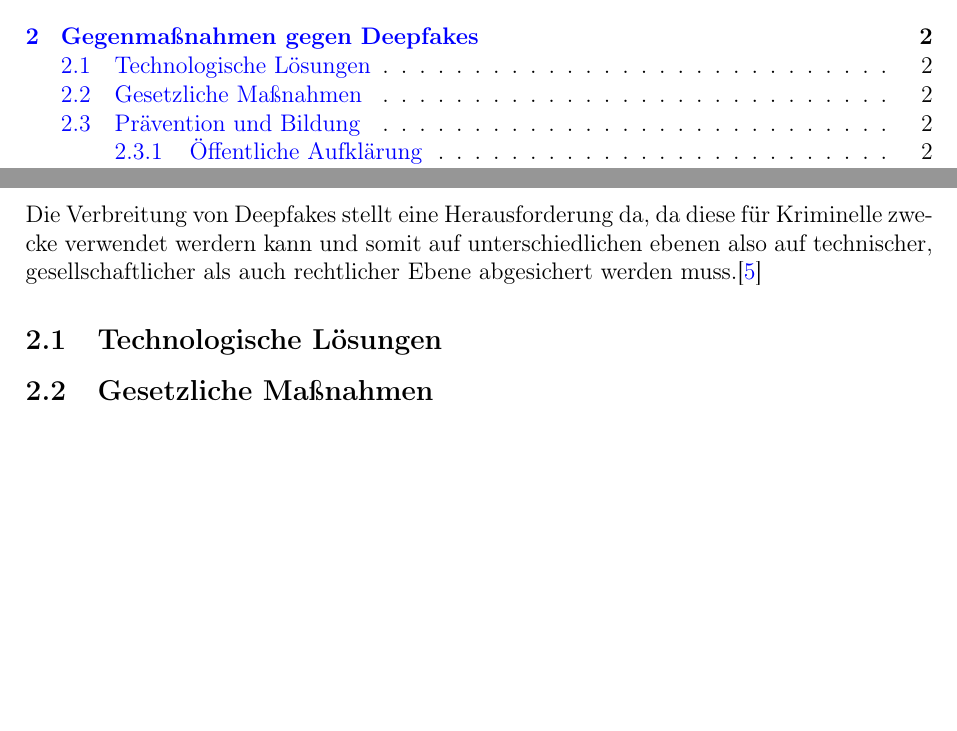
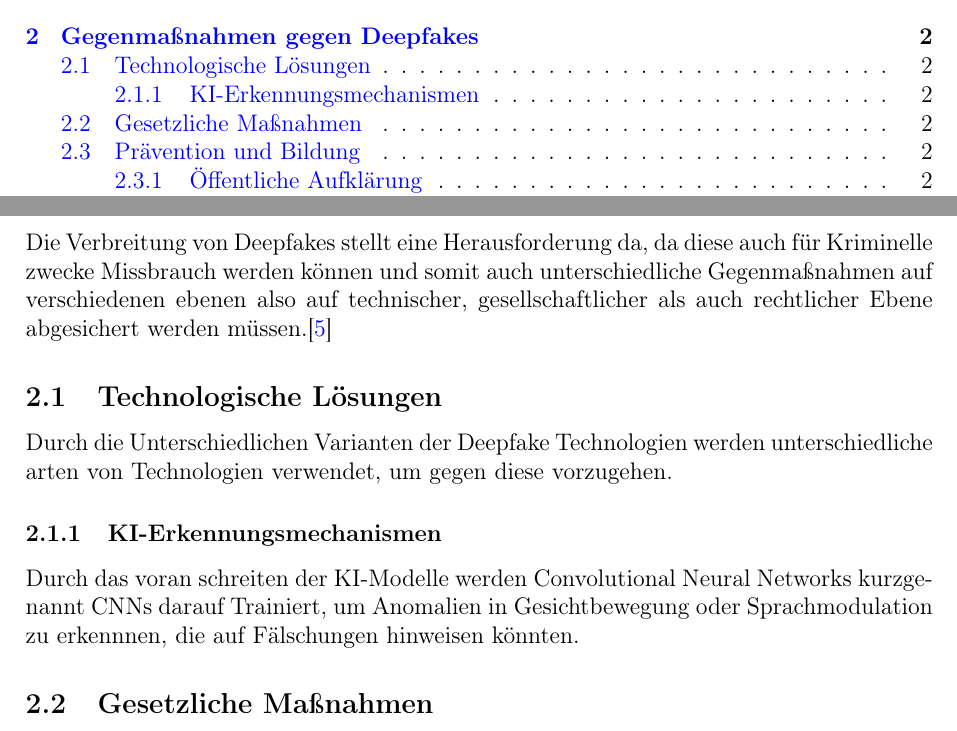
Before and after one commit to KD-Studies/Web-Technologies-and-Applications-Deepfake, a LaTeX document (main.tex): two parts of pages 2 and 7 of 13, joined at a grey line, cut so that both start at the same text, the shorter picture padded with empty space. Compiled offline with pdfLaTeX.

Commit message:
Update main.tex

```diff
--- a/main.tex
+++ b/main.tex
@@ -95,10 +95,12 @@ Abschließend wird ein Ausblick auf die zukünftige Entwicklung der Technologie
 % Gegenmaßnahmen gegen Deepfakes
 \section{Gegenmaßnahmen gegen Deepfakes}
 Die Verbreitung von Deepfakes stellt eine Herausforderung da,
-da diese für Kriminelle zwecke verwendet werdern kann und
-somit auf unterschiedlichen ebenen also auf technischer, gesellschaftlicher als auch rechtlicher Ebene abgesichert werden muss.\cite{CounterExtremism2020}
+da diese auch für Kriminelle zwecke Missbrauch werden können und somit auch unterschiedliche Gegenmaßnahmen auf verschiedenen ebenen also auf technischer, gesellschaftlicher als auch rechtlicher Ebene abgesichert werden müssen.\cite{CounterExtremism2020}
 
 \subsection{Technologische Lösungen}
+Durch die Unterschiedlichen Varianten der Deepfake Technologien werden unterschiedliche arten von Technologien verwendet, um gegen diese vorzugehen.
+\subsubsection{KI-Erkennungsmechanismen}
+Durch das voran schreiten der KI-Modelle werden Convolutional Neural Networks kurzgenannt CNNs darauf Trainiert, um Anomalien in Gesichtbewegung oder Sprachmodulation zu erkennnen, die auf Fälschungen hinweisen könnten.
 
 \subsection{Gesetzliche Maßnahmen}
 \subsection{Prävention und Bildung}
```
